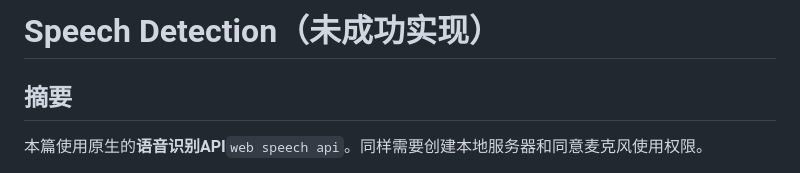
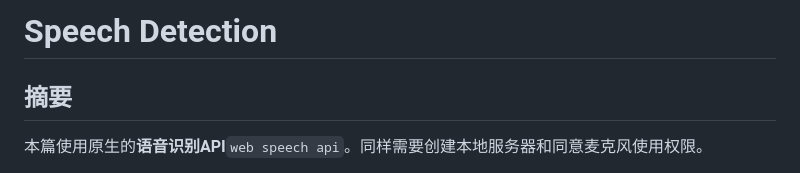
Before and after one commit to GentleCai-CH/FrontEndPravtice_02-Js, a Markdown page: 20 - Speech Detection/README.md, the part around the change. Drawn GitHub-style.

Commit message:
（未成功实现）

```diff
--- a/20 - Speech Detection/README.md
+++ b/20 - Speech Detection/README.md
@@ -1,4 +1,4 @@
-# Speech Detection（未成功实现）
+# Speech Detection
 
 ## 摘要
 
```
